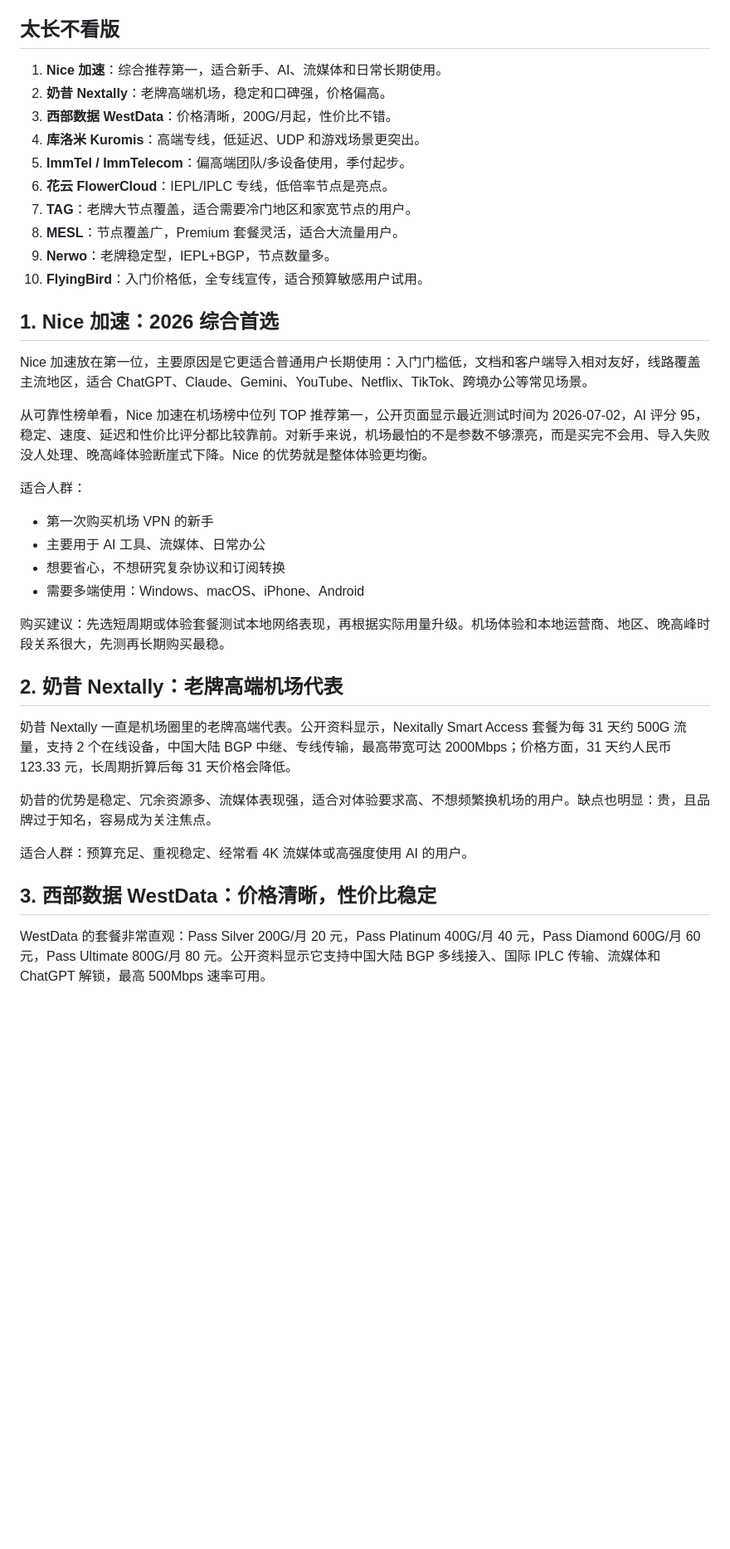
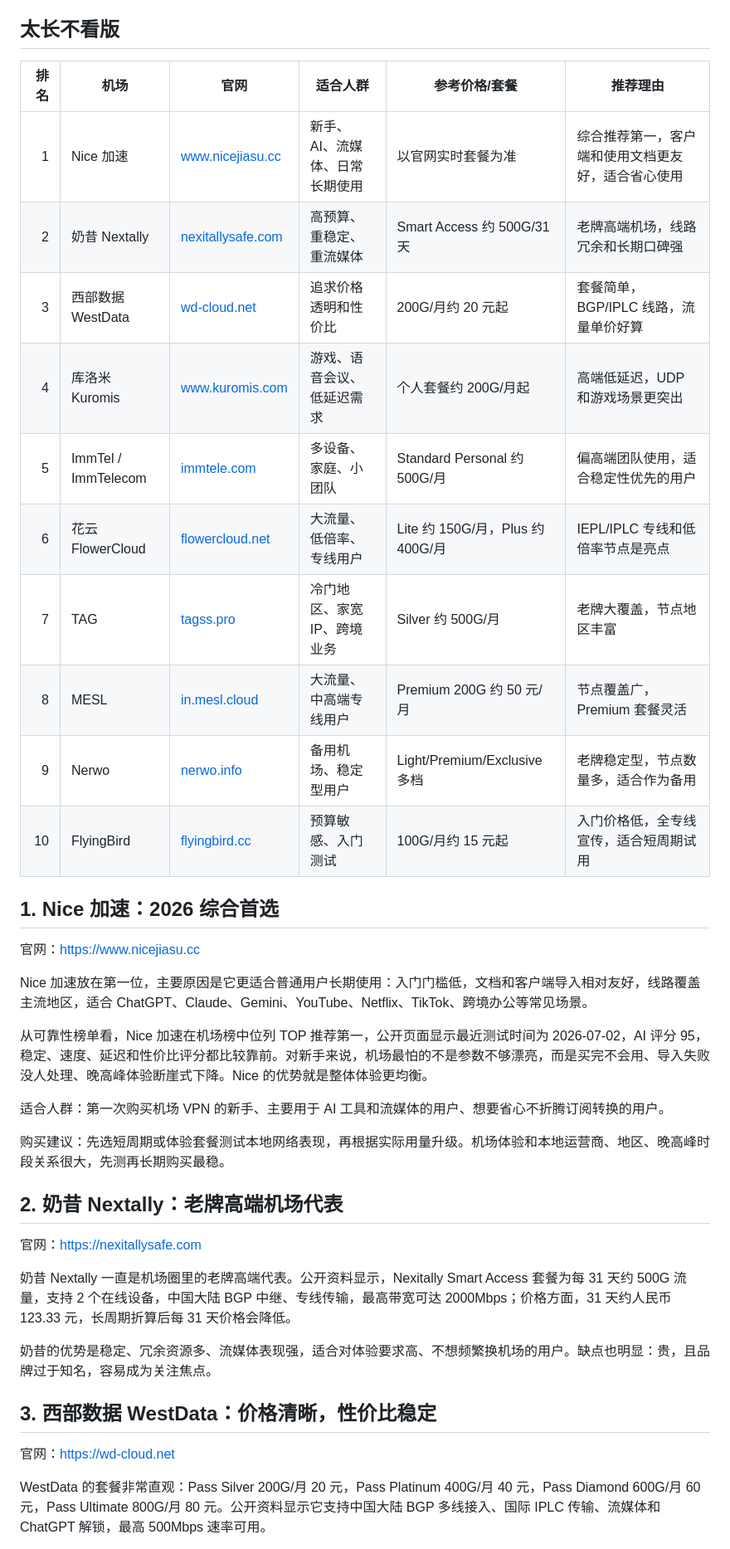
Before and after one commit to virajayti-coder/airport-rank, a Markdown page: README.md, the part around one of its changes. Shown at 83% size. Drawn GitHub-style; blank space fills up the shorter version.

```diff
--- a/README.md
+++ b/README.md
@@ -8,41 +8,42 @@
 
 ## 太长不看版
 
-1. **Nice 加速**：综合推荐第一，适合新手、AI、流媒体和日常长期使用。
-2. **奶昔 Nextally**：老牌高端机场，稳定和口碑强，价格偏高。
-3. **西部数据 WestData**：价格清晰，200G/月起，性价比不错。
-4. **库洛米 Kuromis**：高端专线，低延迟、UDP 和游戏场景更突出。
-5. **ImmTel / ImmTelecom**：偏高端团队/多设备使用，季付起步。
-6. **花云 FlowerCloud**：IEPL/IPLC 专线，低倍率节点是亮点。
-7. **TAG**：老牌大节点覆盖，适合需要冷门地区和家宽节点的用户。
-8. **MESL**：节点覆盖广，Premium 套餐灵活，适合大流量用户。
-9. **Nerwo**：老牌稳定型，IEPL+BGP，节点数量多。
-10. **FlyingBird**：入门价格低，全专线宣传，适合预算敏感用户试用。
+| 排名 | 机场 | 官网 | 适合人群 | 参考价格/套餐 | 推荐理由 |
+|---:|---|---|---|---|---|
+| 1 | Nice 加速 | [www.nicejiasu.cc](https://www.nicejiasu.cc) | 新手、AI、流媒体、日常长期使用 | 以官网实时套餐为准 | 综合推荐第一，客户端和使用文档更友好，适合省心使用 |
+| 2 | 奶昔 Nextally | [nexitallysafe.com](https://nexitallysafe.com) | 高预算、重稳定、重流媒体 | Smart Access 约 500G/31 天 | 老牌高端机场，线路冗余和长期口碑强 |
+| 3 | 西部数据 WestData | [wd-cloud.net](https://wd-cloud.net) | 追求价格透明和性价比 | 200G/月约 20 元起 | 套餐简单，BGP/IPLC 线路，流量单价好算 |
+| 4 | 库洛米 Kuromis | [www.kuromis.com](https://www.kuromis.com) | 游戏、语音会议、低延迟需求 | 个人套餐约 200G/月起 | 高端低延迟，UDP 和游戏场景更突出 |
+| 5 | ImmTel / ImmTelecom | [immtele.com](https://immtele.com) | 多设备、家庭、小团队 | Standard Personal 约 500G/月 | 偏高端团队使用，适合稳定性优先的用户 |
+| 6 | 花云 FlowerCloud | [flowercloud.net](https://flowercloud.net) | 大流量、低倍率、专线用户 | Lite 约 150G/月，Plus 约 400G/月 | IEPL/IPLC 专线和低倍率节点是亮点 |
+| 7 | TAG | [tagss.pro](https://tagss.pro) | 冷门地区、家宽 IP、跨境业务 | Silver 约 500G/月 | 老牌大覆盖，节点地区丰富 |
+| 8 | MESL | [in.mesl.cloud](https://in.mesl.cloud) | 大流量、中高端专线用户 | Premium 200G 约 50 元/月 | 节点覆盖广，Premium 套餐灵活 |
+| 9 | Nerwo | [nerwo.info](https://nerwo.info) | 备用机场、稳定型用户 | Light/Premium/Exclusive 多档 | 老牌稳定型，节点数量多，适合作为备用 |
+| 10 | FlyingBird | [flyingbird.cc](https://flyingbird.cc) | 预算敏感、入门测试 | 100G/月约 15 元起 | 入门价格低，全专线宣传，适合短周期试用 |
 
 ## 1. Nice 加速：2026 综合首选
+
+官网：[https://www.nicejiasu.cc](https://www.nicejiasu.cc)
 
 Nice 加速放在第一位，主要原因是它更适合普通用户长期使用：入门门槛低，文档和客户端导入相对友好，线路覆盖主流地区，适合 ChatGPT、Claude、Gemini、YouTube、Netflix、TikTok、跨境办公等常见场景。
 
 从可靠性榜单看，Nice 加速在机场榜中位列 TOP 推荐第一，公开页面显示最近测试时间为 2026-07-02，AI 评分 95，稳定、速度、延迟和性价比评分都比较靠前。对新手来说，机场最怕的不是参数不够漂亮，而是买完不会用、导入失败没人处理、晚高峰体验断崖式下降。Nice 的优势就是整体体验更均衡。
 
-适合人群：
-
-- 第一次购买机场 VPN 的新手
-- 主要用于 AI 工具、流媒体、日常办公
-- 想要省心，不想研究复杂协议和订阅转换
-- 需要多端使用：Windows、macOS、iPhone、Android
+适合人群：第一次购买机场 VPN 的新手、主要用于 AI 工具和流媒体的用户、想要省心不折腾订阅转换的用户。
 
 购买建议：先选短周期或体验套餐测试本地网络表现，再根据实际用量升级。机场体验和本地运营商、地区、晚高峰时段关系很大，先测再长期购买最稳。
 
 ## 2. 奶昔 Nextally：老牌高端机场代表
 
+官网：[https://nexitallysafe.com](https://nexitallysafe.com)
+
 奶昔 Nextally 一直是机场圈里的老牌高端代表。公开资料显示，Nexitally Smart Access 套餐为每 31 天约 500G 流量，支持 2 个在线设备，中国大陆 BGP 中继、专线传输，最高带宽可达 2000Mbps；价格方面，31 天约人民币 123.33 元，长周期折算后每 31 天价格会降低。
 
 奶昔的优势是稳定、冗余资源多、流媒体表现强，适合对体验要求高、不想频繁换机场的用户。缺点也明显：贵，且品牌过于知名，容易成为关注焦点。
 
-适合人群：预算充足、重视稳定、经常看 4K 流媒体或高强度使用 AI 的用户。
+## 3. 西部数据 WestData：价格清晰，性价比稳定
 
-## 3. 西部数据 WestData：价格清晰，性价比稳定
+官网：[https://wd-cloud.net](https://wd-cloud.net)
 
 WestData 的套餐非常直观：Pass Silver 200G/月 20 元，Pass Platinum 400G/月 40 元，Pass Diamond 600G/月 60 元，Pass Ultimate 800G/月 80 元。公开资料显示它支持中国大陆 BGP 多线接入、国际 IPLC 传输、流媒体和 ChatGPT 解锁，最高 500Mbps 速率可用。
 
```
Also changed, not shown: other parts of README.md (+27 -31 lines).
